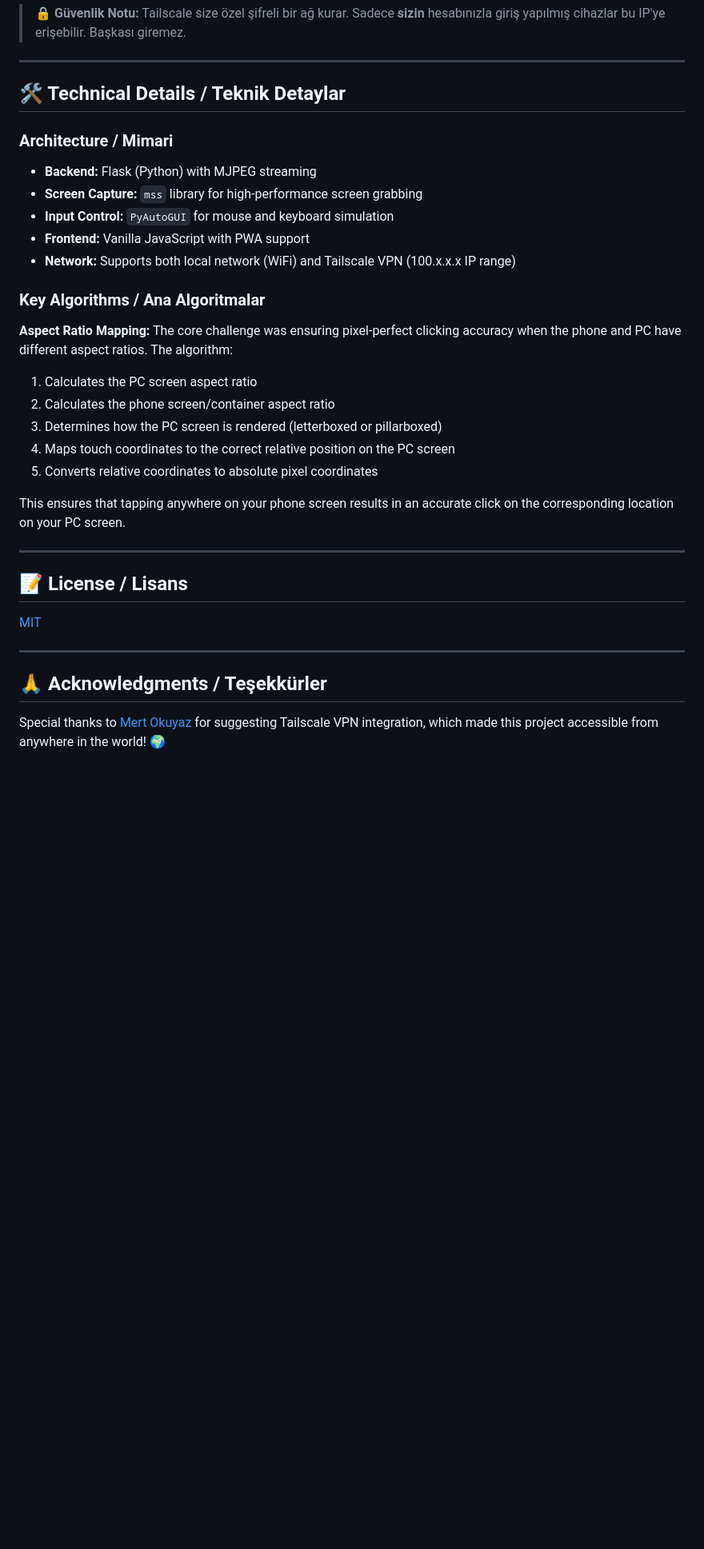
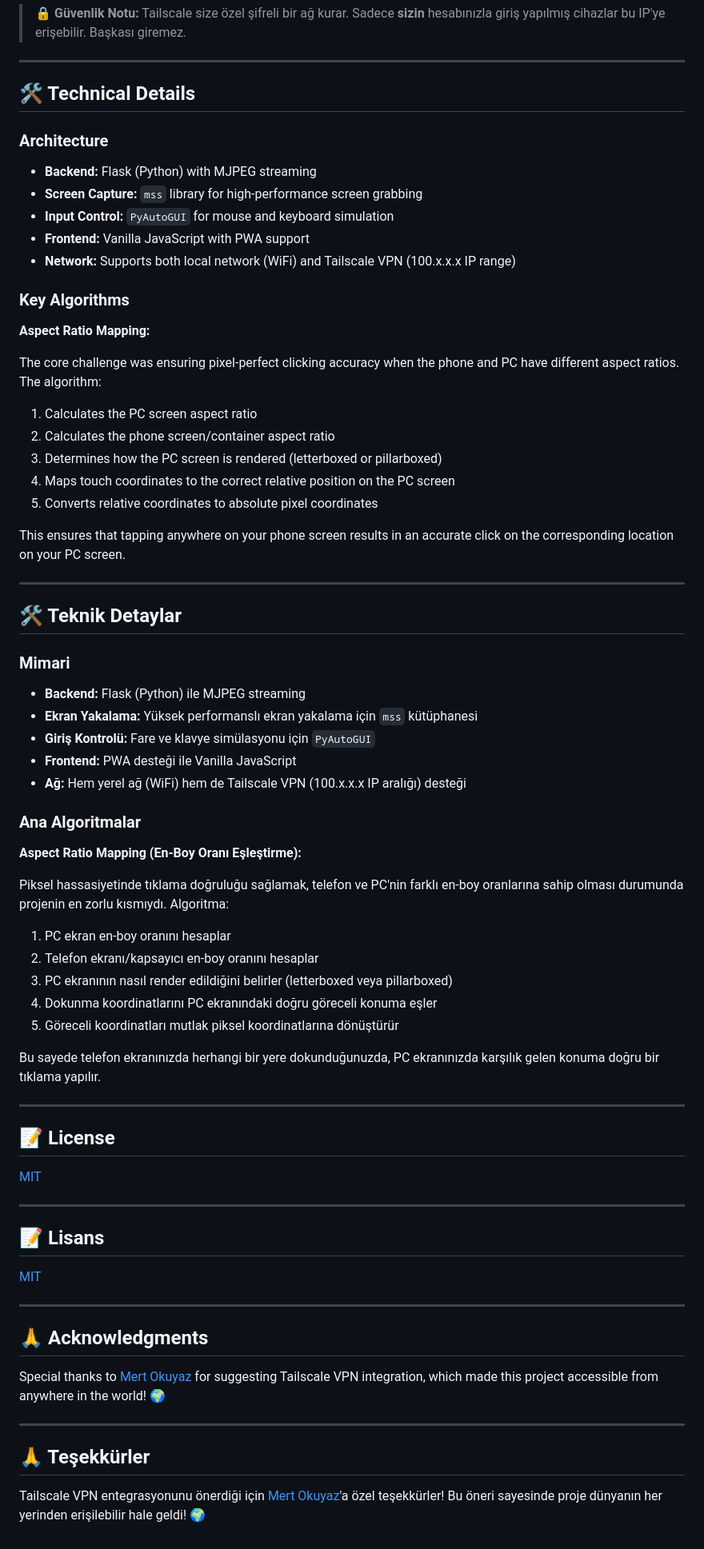
Before and after one commit to basaranbaran/LanPilot, a Markdown page: README.md, the part around the change printed below. Shown: that part at 80% size. GitHub-like rendering; blank space fills up the shorter version.

Commit message:
Improve README formatting and structure
- Separate Technical Details section into English and Turkish
- Add extra spacing between headings for better readability
- Split License and Acknowledgments sections by language
- Improve overall document structure and readability

```diff
--- a/README.md
+++ b/README.md
@@ -175,19 +185,25 @@ Port açma derdi olmadan, marketten veya başka bir şehirden bilgisayarınızı
 
 ---
 
-## 🛠️ Technical Details / Teknik Detaylar
+## 🛠️ Technical Details
 
-### Architecture / Mimari
+
+### Architecture
+
 - **Backend:** Flask (Python) with MJPEG streaming
 - **Screen Capture:** `mss` library for high-performance screen grabbing
 - **Input Control:** `PyAutoGUI` for mouse and keyboard simulation
 - **Frontend:** Vanilla JavaScript with PWA support
 - **Network:** Supports both local network (WiFi) and Tailscale VPN (100.x.x.x IP range)
 
-### Key Algorithms / Ana Algoritmalar
+
+### Key Algorithms
+
 
 **Aspect Ratio Mapping:**
+
 The core challenge was ensuring pixel-perfect clicking accuracy when the phone and PC have different aspect ratios. The algorithm:
+
 1. Calculates the PC screen aspect ratio
 2. Calculates the phone screen/container aspect ratio
 3. Determines how the PC screen is rendered (letterboxed or pillarboxed)
@@ -198,12 +214,57 @@ This ensures that tapping anywhere on your phone screen results in an accurate c
 
 ---
 
-## 📝 License / Lisans
+## 🛠️ Teknik Detaylar
+
+
+### Mimari
+
+- **Backend:** Flask (Python) ile MJPEG streaming
+- **Ekran Yakalama:** Yüksek performanslı ekran yakalama için `mss` kütüphanesi
+- **Giriş Kontrolü:** Fare ve klavye simülasyonu için `PyAutoGUI`
+- **Frontend:** PWA desteği ile Vanilla JavaScript
+- **Ağ:** Hem yerel ağ (WiFi) hem de Tailscale VPN (100.x.x.x IP aralığı) desteği
+
+
+### Ana Algoritmalar
+
+
+**Aspect Ratio Mapping (En-Boy Oranı Eşleştirme):**
+
+Piksel hassasiyetinde tıklama doğruluğu sağlamak, telefon ve PC'nin farklı en-boy oranlarına sahip olması durumunda projenin en zorlu kısmıydı. Algoritma:
+
+1. PC ekran en-boy oranını hesaplar
+2. Telefon ekranı/kapsayıcı en-boy oranını hesaplar
+3. PC ekranının nasıl render edildiğini belirler (letterboxed veya pillarboxed)
+4. Dokunma koordinatlarını PC ekranındaki doğru göreceli konuma eşler
+5. Göreceli koordinatları mutlak piksel koordinatlarına dönüştürür
+
+Bu sayede telefon ekranınızda herhangi bir yere dokunduğunuzda, PC ekranınızda karşılık gelen konuma doğru bir tıklama yapılır.
+
+---
+
+## 📝 License
+
 
 [MIT](https://choosealicense.com/licenses/mit/)
 
 ---
 
-## 🙏 Acknowledgments / Teşekkürler
+## 📝 Lisans
+
+
+[MIT](https://choosealicense.com/licenses/mit/)
+
+---
+
+## 🙏 Acknowledgments
+
 
 Special thanks to [Mert Okuyaz](https://www.linkedin.com/in/mert-okuyaz/) for suggesting Tailscale VPN integration, which made this project accessible from anywhere in the world! 🌍
+
+---
+
+## 🙏 Teşekkürler
+
+
+Tailscale VPN entegrasyonunu önerdiği için [Mert Okuyaz](https://www.linkedin.com/in/mert-okuyaz/)'a özel teşekkürler! Bu öneri sayesinde proje dünyanın her yerinden erişilebilir hale geldi! 🌍
```
Also changed, not shown: other parts of README.md (+10 -0 lines).
